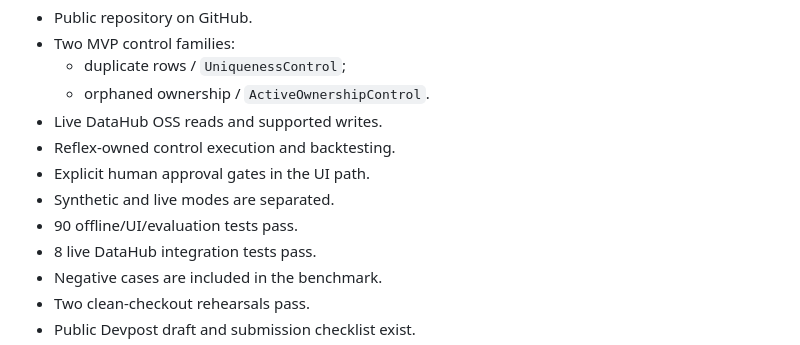
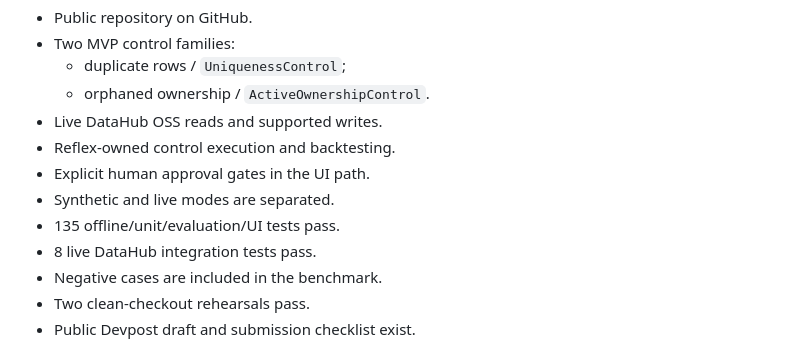
Before and after one commit to darkcombat/datahub-reflex, a Markdown page: docs/product_development_backlog.md, the part around the change. Rendered like a GitHub page.

```diff
--- a/docs/product_development_backlog.md
+++ b/docs/product_development_backlog.md
@@ -27,7 +27,7 @@ The product is not:
 - Reflex-owned control execution and backtesting.
 - Explicit human approval gates in the UI path.
 - Synthetic and live modes are separated.
-- 90 offline/UI/evaluation tests pass.
+- 135 offline/unit/evaluation/UI tests pass.
 - 8 live DataHub integration tests pass.
 - Negative cases are included in the benchmark.
 - Two clean-checkout rehearsals pass.
```
Also changed, not shown: docs/issue_register.md (+3 -3 lines).
